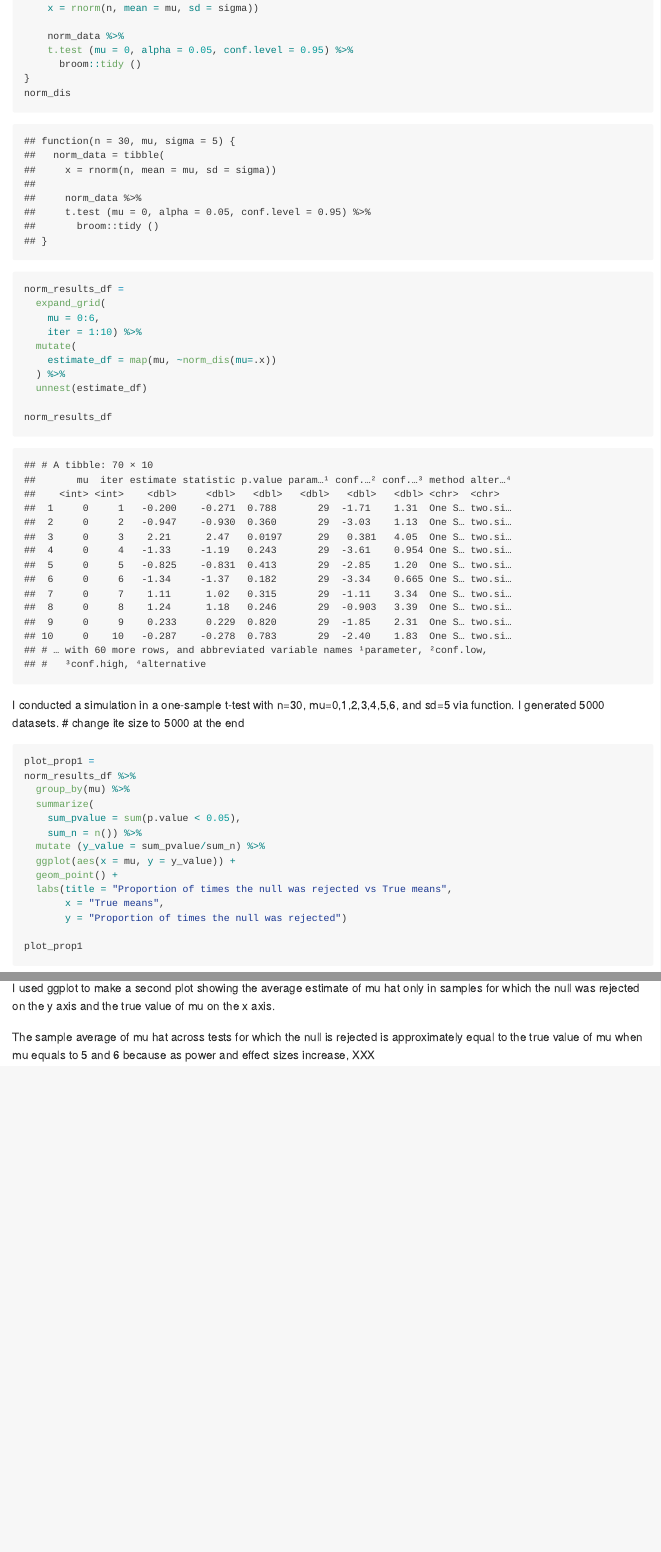
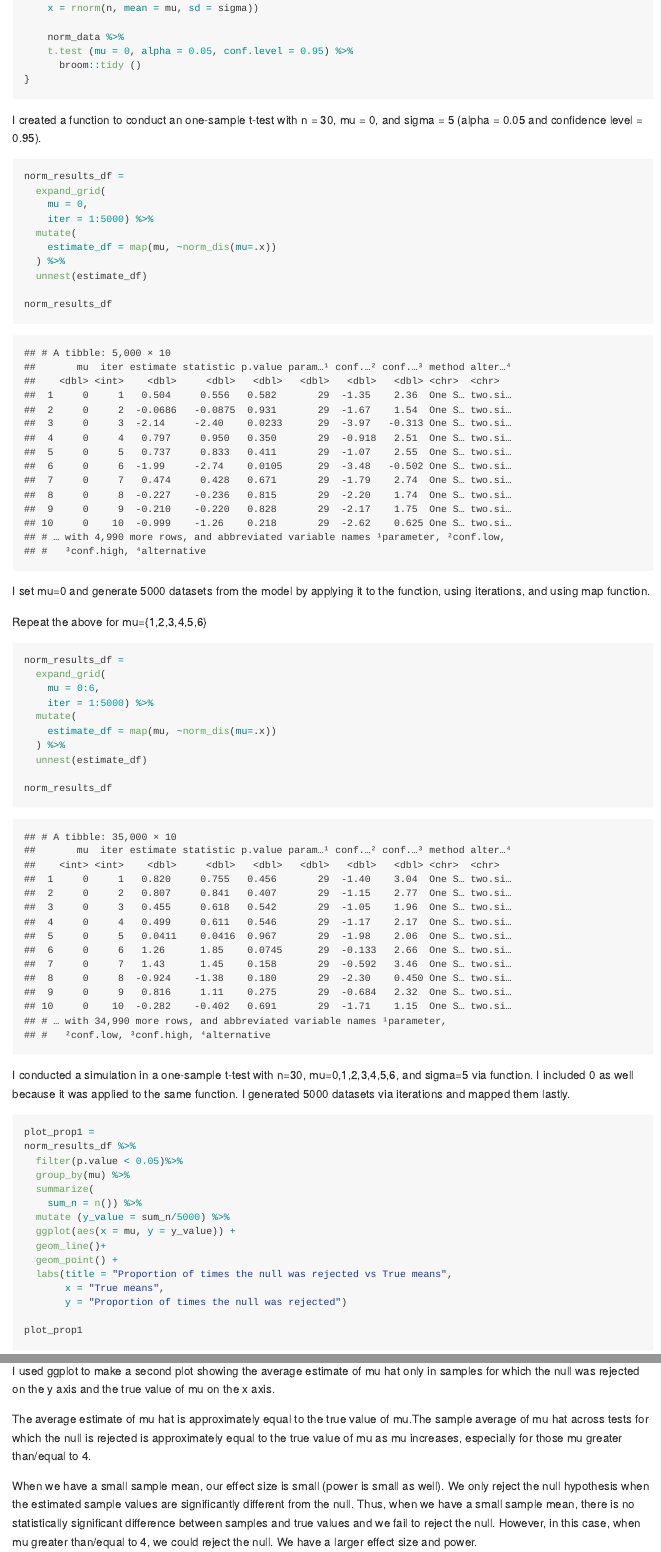
Before and after one commit to YuxinLiu98/p8105_hw5_yl4610, an R Markdown document (p8105_hw5_yl4610.Rmd): the page in a window 1100 px wide, from 4200 px down before the commit and from 4320 px down after it, so that both start at the same text, and a second part further down, joined at a grey line. The pictures show the output file p8105_hw5_yl4610.md that the author committed with the source, drawn offline in the style of GitHub.

Commit message:
made some final changes

````diff
--- a/p8105_hw5_yl4610.Rmd
+++ b/p8105_hw5_yl4610.Rmd
@@ -122,14 +123,14 @@ norm_dis = function(n = 30, mu, sigma = 5) {
     t.test (mu = 0, alpha = 0.05, conf.level = 0.95) %>%
       broom::tidy ()
 }
-norm_dis
 ```
+I created a function to conduct an one-sample t-test with n = 30, mu = 0, and sigma = 5 (alpha = 0.05 and confidence level = 0.95).
 
 ```{r}
 norm_results_df =
   expand_grid(
-    mu = 0:6,
-    iter = 1:10) %>%
+    mu = 0,
+    iter = 1:5000) %>%
   mutate(
     estimate_df = map(mu, ~norm_dis(mu=.x))
   ) %>%
@@ -137,18 +138,33 @@ norm_results_df =
 
 norm_results_df
 ```
-I conducted a simulation in a one-sample t-test with n=30, mu=0,1,2,3,4,5,6, and sd=5 via function. I generated 5000 datasets.
-# change ite size to 5000 at the end
+I set mu=0 and generate 5000 datasets from the model by applying it to the function, using iterations, and using map function.
+
+Repeat the above for mu={1,2,3,4,5,6}
+```{r}
+norm_results_df =
+  expand_grid(
+    mu = 0:6,
+    iter = 1:5000) %>%
+  mutate(
+    estimate_df = map(mu, ~norm_dis(mu=.x))
+  ) %>%
+  unnest(estimate_df)
+
+norm_results_df
+```
+I conducted a simulation in a one-sample t-test with n=30, mu=0,1,2,3,4,5,6, and sigma=5 via function. I included 0 as well because it was applied to the same function. I generated 5000 datasets via iterations and mapped them lastly.
 
 ```{r}
 plot_prop1 =
 norm_results_df %>%
+  filter(p.value < 0.05)%>%
   group_by(mu) %>%
   summarize(
-    sum_pvalue = sum(p.value < 0.05),
     sum_n = n()) %>%
-  mutate (y_value = sum_pvalue/sum_n) %>%
+  mutate (y_value = sum_n/5000) %>%
   ggplot(aes(x = mu, y = y_value)) +
+  geom_line()+
   geom_point() +
   labs(title = "Proportion of times the null was rejected vs True means",
        x = "True means",
@@ -190,4 +208,6 @@ plot_prop3
 
 I used ggplot to make a second plot showing the average estimate of mu hat only in samples for which the null was rejected on the y axis and the true value of mu on the x axis.
 
-The sample average of mu hat across tests for which the null is rejected is  approximately equal to the true value of mu when mu equals to 5 and 6 because as power and effect sizes increase, XXX
+The average estimate of mu hat is approximately equal to the true value of mu.The sample average of mu hat across tests for which the null is rejected is  approximately equal to the true value of mu as mu increases, especially for those mu greater than/equal to 4.
+
+When we have a small sample mean, our effect size is small (power is small as well). We only reject the null hypothesis when the estimated sample values are significantly different from the null. Thus, when we have a small sample mean, there is no statistically significant difference between samples and true values and we fail to reject the null. However, in this case, when mu greater than/equal to 4, we could reject the null. We have a larger effect size and power.
````
Also changed, not shown: p8105_hw5_yl4610.md, p8105_hw5_yl4610.Rmd (23 more changed lines), 2 other files.
